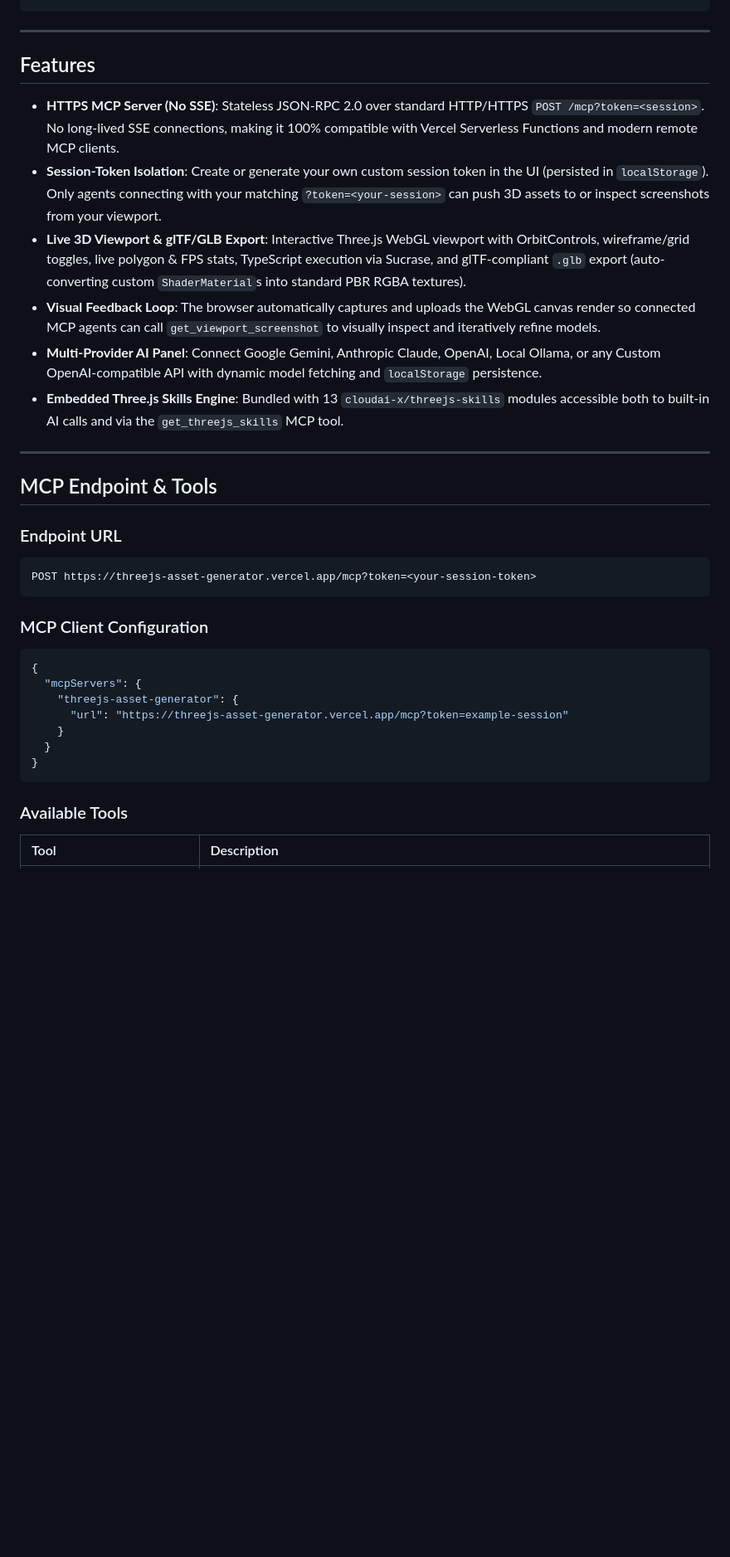
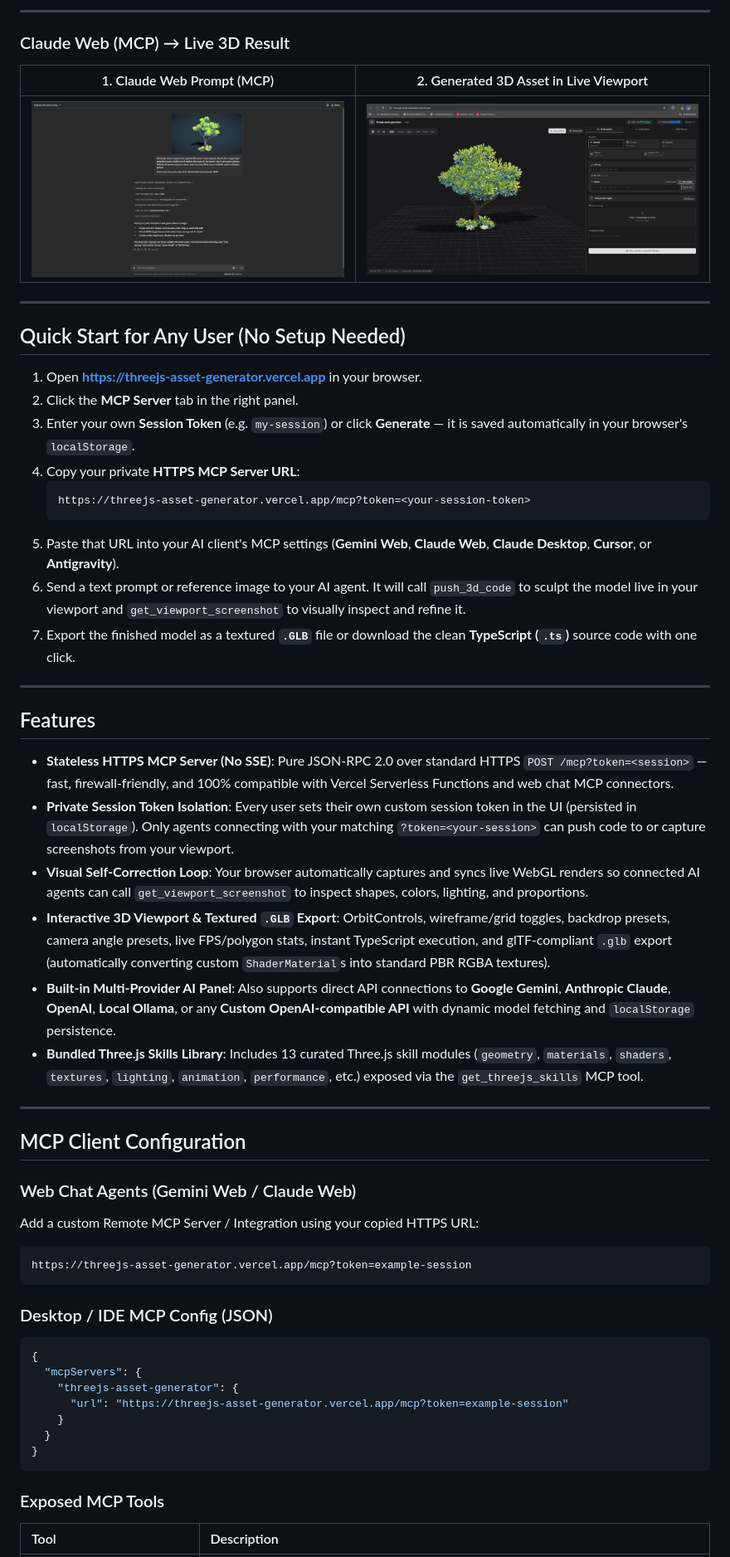
Before and after one commit to karthi-techdev/threejs-asset-generator, a Markdown page: README.md, the part around one of its changes. Shown at 83% size. Rendered like a GitHub page; pictures changed too: docs/showcase/claude-3d-result.jpg (added), docs/showcase/claude-web-mcp-prompt.jpg (added); blank space fills up the shorter version.

Commit message:
docs: add MCP showcase images for Gemini Web and Claude Web to README

````diff
--- a/README.md
+++ b/README.md
@@ -10,25 +30,48 @@ https://threejs-asset-generator.vercel.app/mcp?token=example-session
+---
+
+### Claude Web (MCP) → Live 3D Result
+
+| 1. Claude Web Prompt (MCP) | 2. Generated 3D Asset in Live Viewport |
+| :---: | :---: |
+| ![Claude Web Prompt via MCP](./docs/showcase/claude-web-mcp-prompt.jpg) | ![3D Asset Generated by Claude](./docs/showcase/claude-3d-result.jpg) |
+
+---
+
+## Quick Start for Any User (No Setup Needed)
+
+1. Open **https://threejs-asset-generator.vercel.app** in your browser.
+2. Click the **MCP Server** tab in the right panel.
+3. Enter your own **Session Token** (e.g. `my-session`) or click **Generate** — it is saved automatically in your browser's `localStorage`.
+4. Copy your private **HTTPS MCP Server URL**:
+   ```text
+   https://threejs-asset-generator.vercel.app/mcp?token=<your-session-token>
+   ```
+5. Paste that URL into your AI client's MCP settings (**Gemini Web**, **Claude Web**, **Claude Desktop**, **Cursor**, or **Antigravity**).
+6. Send a text prompt or reference image to your AI agent. It will call `push_3d_code` to sculpt the model live in your viewport and `get_viewport_screenshot` to visually inspect and refine it.
+7. Export the finished model as a textured **`.GLB`** file or download the clean **TypeScript (`.ts`)** source code with one click.
 
 ---
 
 ## Features
 
-- **HTTPS MCP Server (No SSE)**: Stateless JSON-RPC 2.0 over standard HTTP/HTTPS `POST /mcp?token=<session>`. No long-lived SSE connections, making it 100% compatible with Vercel Serverless Functions and modern remote MCP clients.
-- **Session-Token Isolation**: Create or generate your own custom session token in the UI (persisted in `localStorage`). Only agents connecting with your matching `?token=<your-session>` can push 3D assets to or inspect screenshots from your viewport.
-- **Live 3D Viewport & glTF/GLB Export**: Interactive Three.js WebGL viewport with OrbitControls, wireframe/grid toggles, live polygon & FPS stats, TypeScript execution via Sucrase, and glTF-compliant `.glb` export (auto-converting custom `ShaderMaterial`s into standard PBR RGBA textures).
-- **Visual Feedback Loop**: The browser automatically captures and uploads the WebGL canvas render so connected MCP agents can call `get_viewport_screenshot` to visually inspect and iteratively refine models.
-- **Multi-Provider AI Panel**: Connect Google Gemini, Anthropic Claude, OpenAI, Local Ollama, or any Custom OpenAI-compatible API with dynamic model fetching and `localStorage` persistence.
-- **Embedded Three.js Skills Engine**: Bundled with 13 `cloudai-x/threejs-skills` modules accessible both to built-in AI calls and via the `get_threejs_skills` MCP tool.
+- **Stateless HTTPS MCP Server (No SSE)**: Pure JSON-RPC 2.0 over standard HTTPS `POST /mcp?token=<session>` — fast, firewall-friendly, and 100% compatible with Vercel Serverless Functions and web chat MCP connectors.
+- **Private Session Token Isolation**: Every user sets their own custom session token in the UI (persisted in `localStorage`). Only agents connecting with your matching `?token=<your-session>` can push code to or capture screenshots from your viewport.
+- **Visual Self-Correction Loop**: Your browser automatically captures and syncs live WebGL renders so connected AI agents can call `get_viewport_screenshot` to inspect shapes, colors, lighting, and proportions.
+- **Interactive 3D Viewport & Textured `.GLB` Export**: OrbitControls, wireframe/grid toggles, backdrop presets, camera angle presets, live FPS/polygon stats, instant TypeScript execution, and glTF-compliant `.glb` export (automatically converting custom `ShaderMaterial`s into standard PBR RGBA textures).
+- **Built-in Multi-Provider AI Panel**: Also supports direct API connections to **Google Gemini**, **Anthropic Claude**, **OpenAI**, **Local Ollama**, or any **Custom OpenAI-compatible API** with dynamic model fetching and `localStorage` persistence.
+- **Bundled Three.js Skills Library**: Includes 13 curated Three.js skill modules (`geometry`, `materials`, `shaders`, `textures`, `lighting`, `animation`, `performance`, etc.) exposed via the `get_threejs_skills` MCP tool.
 
 ---
 
-## MCP Endpoint & Tools
+## MCP Client Configuration
 
-### Endpoint URL
+### Web Chat Agents (Gemini Web / Claude Web)
+Add a custom Remote MCP Server / Integration using your copied HTTPS URL:
 ```text
-POST https://threejs-asset-generator.vercel.app/mcp?token=<your-session-token>
+https://threejs-asset-generator.vercel.app/mcp?token=example-session
 ```
 
-### MCP Client Configuration
+### Desktop / IDE MCP Config (JSON)
 ```json
 {
   "mcpServers": {
@@ -39,7 +82,7 @@ POST https://threejs-asset-generator.vercel.app/mcp?token=<your-session-token>
 }
 ```
 
-### Available Tools
+### Exposed MCP Tools
 | Tool | Description |
 | :--- | :--- |
 | `push_3d_code` | Push executable Three.js TypeScript/JavaScript (`export function createModel(): THREE.Group`) live into the browser viewport. |
````
Also changed, not shown: other parts of README.md (+36 -18 lines), docs/showcase/gemini-3d-result.jpg (added), docs/showcase/gemini-web-mcp-prompt.png (added), docs/showcase/reference-image.jpg (added).
